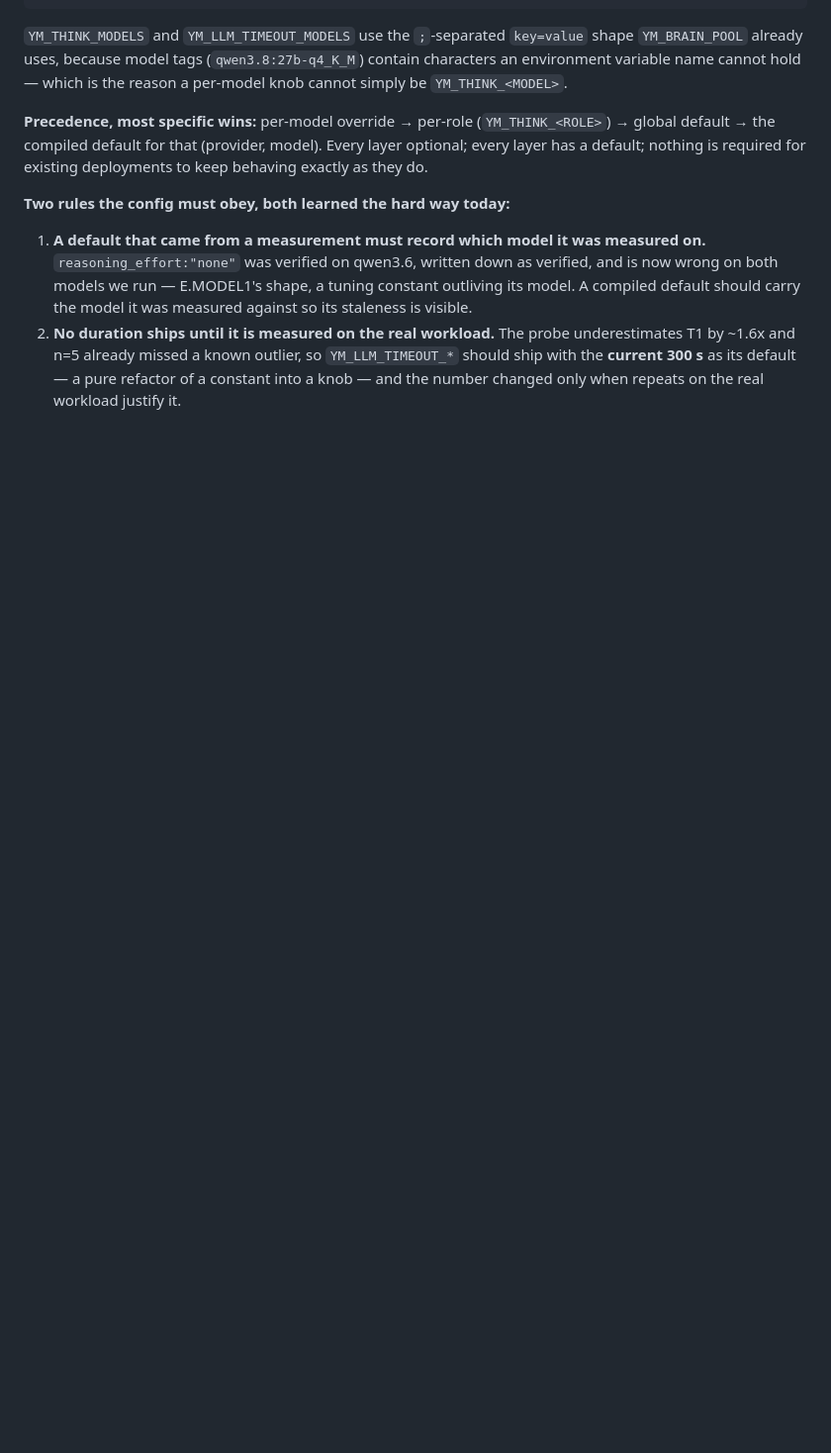
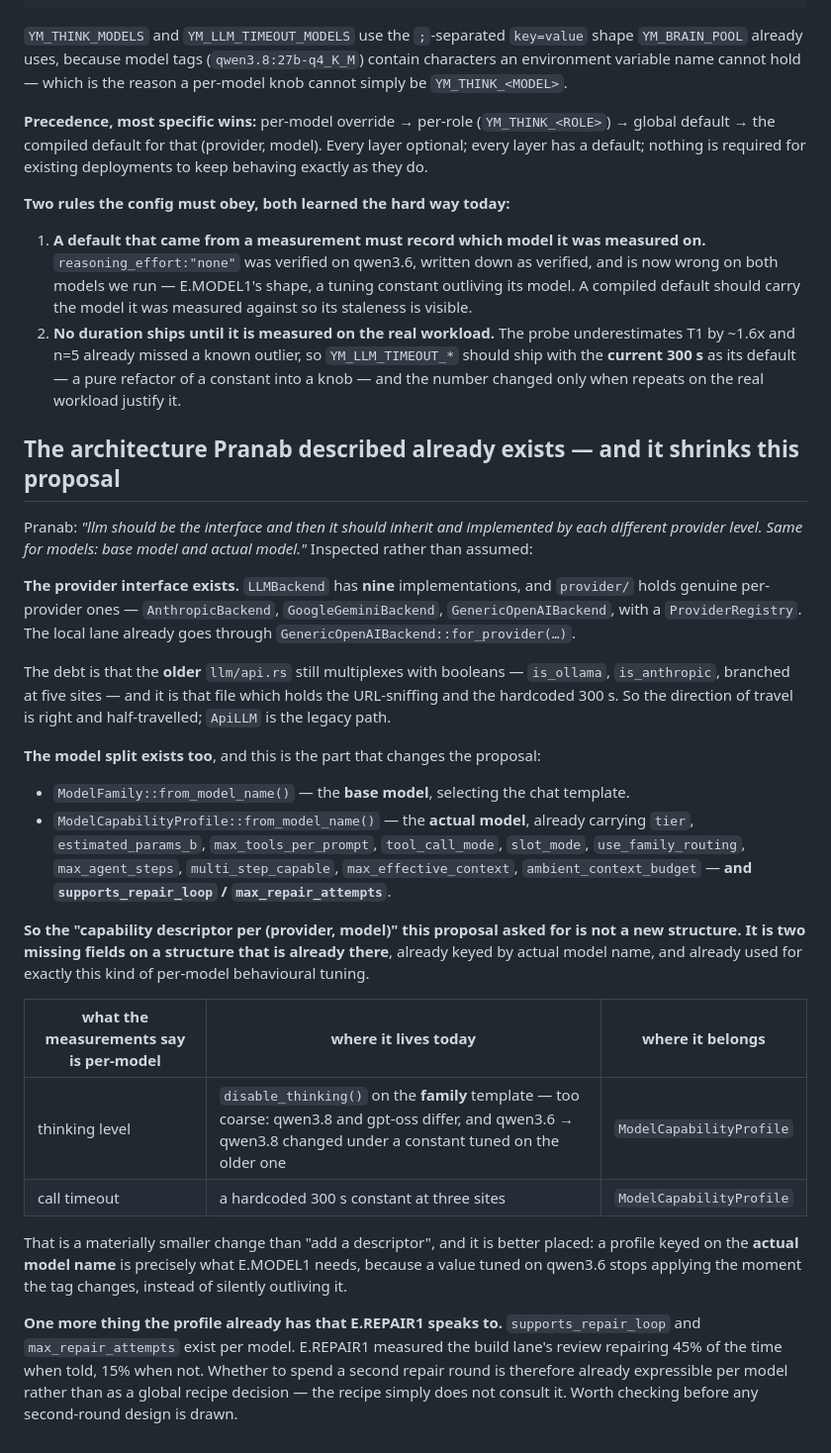
Before and after one commit to yantrikos/yantrik-mind, a Markdown page: docs/PROPOSAL_think_levels.md, the part around the change. Shown at 99% size. Rendered like a GitHub page; blank space fills up the shorter version.

Commit message:
proposal: the architecture Pranab described already exists, shrinking this
Inspected rather than assumed, per his instruction.

The provider interface exists: LLMBackend has nine implementations and
provider/ holds genuine per-provider ones (AnthropicBackend,
GoogleGeminiBackend, GenericOpenAIBackend, ProviderRegistry). The local
lane already goes through GenericOpenAIBackend::for_provider. The debt is
that the OLDER llm/api.rs still multiplexes with is_ollama/is_anthropic
booleans at five sites -- and that same file holds the URL sniffing and
the hardcoded 300s. Direction right, half travelled; ApiLLM is legacy.

The model split exists too, and this changes the proposal.
ModelFamily::from_model_name is the base model (chat template);
ModelCapabilityProfile::from_model_name is the actual model, already
carrying tier, estimated_params_b, max_tools_per_prompt, tool_call_mode,
slot_mode, max_agent_steps, max_effective_context -- and
supports_repair_loop / max_repair_attempts.

So the "capability descriptor per (provider, model)" this proposal asked
for is NOT a new structure. It is two missing fields on one that already
exists, already keyed by actual model name, already used for per-model
behavioural tuning: thinking level (today a family-level
disable_thinking(), too coarse -- qwen3.8 and gpt-oss differ, and
qwen3.6->qwen3.8 changed under a constant tuned on the older) and the call
timeout (today a hardcoded 300s at three sites).

Materially smaller, and better placed: a profile keyed on the ACTUAL model
name is what E.MODEL1 needs, since a value tuned on qwen3.6 stops applying
when the tag changes rather than silently outliving it.

Also: supports_repair_loop and max_repair_attempts already exist per
model, and E.REPAIR1 measured the review repairing 45% told / 15% not. So
whether to spend a second repair round is already expressible per model --
the recipe just does not consult it. Worth checking before designing one.

Co-Authored-By: Claude Opus 5 (1M context) <noreply@anthropic.com>

```diff
--- a/docs/PROPOSAL_think_levels.md
+++ b/docs/PROPOSAL_think_levels.md
@@ -148,3 +148,43 @@ default; nothing is required for existing deployments to keep behaving exactly a
    ~1.6x and n=5 already missed a known outlier, so `YM_LLM_TIMEOUT_*` should ship with the
    **current 300 s** as its default — a pure refactor of a constant into a knob — and the number
    changed only when repeats on the real workload justify it.
+
+## The architecture Pranab described already exists — and it shrinks this proposal
+
+Pranab: *"llm should be the interface and then it should inherit and implemented by each different
+provider level. Same for models: base model and actual model."* Inspected rather than assumed:
+
+**The provider interface exists.** `LLMBackend` has **nine** implementations, and `provider/` holds
+genuine per-provider ones — `AnthropicBackend`, `GoogleGeminiBackend`, `GenericOpenAIBackend`, with
+a `ProviderRegistry`. The local lane already goes through `GenericOpenAIBackend::for_provider(…)`.
+
+The debt is that the **older** `llm/api.rs` still multiplexes with booleans — `is_ollama`,
+`is_anthropic`, branched at five sites — and it is that file which holds the URL-sniffing and the
+hardcoded 300 s. So the direction of travel is right and half-travelled; `ApiLLM` is the legacy path.
+
+**The model split exists too**, and this is the part that changes the proposal:
+
+- `ModelFamily::from_model_name()` — the **base model**, selecting the chat template.
+- `ModelCapabilityProfile::from_model_name()` — the **actual model**, already carrying
+  `tier`, `estimated_params_b`, `max_tools_per_prompt`, `tool_call_mode`, `slot_mode`,
+  `use_family_routing`, `max_agent_steps`, `multi_step_capable`, `max_effective_context`,
+  `ambient_context_budget` — **and `supports_repair_loop` / `max_repair_attempts`**.
+
+**So the "capability descriptor per (provider, model)" this proposal asked for is not a new
+structure. It is two missing fields on a structure that is already there**, already keyed by actual
+model name, and already used for exactly this kind of per-model behavioural tuning.
+
+| what the measurements say is per-model | where it lives today | where it belongs |
+| --- | --- | --- |
+| thinking level | `disable_thinking()` on the **family** template — too coarse: qwen3.8 and gpt-oss differ, and qwen3.6 → qwen3.8 changed under a constant tuned on the older one | `ModelCapabilityProfile` |
+| call timeout | a hardcoded 300 s constant at three sites | `ModelCapabilityProfile` |
+
+That is a materially smaller change than "add a descriptor", and it is better placed: a profile keyed
+on the **actual model name** is precisely what E.MODEL1 needs, because a value tuned on qwen3.6
+stops applying the moment the tag changes, instead of silently outliving it.
+
+**One more thing the profile already has that E.REPAIR1 speaks to.** `supports_repair_loop` and
+`max_repair_attempts` exist per model. E.REPAIR1 measured the build lane's review repairing 45% of
+the time when told, 15% when not. Whether to spend a second repair round is therefore already
+expressible per model rather than as a global recipe decision — the recipe simply does not consult
+it. Worth checking before any second-round design is drawn.
```
